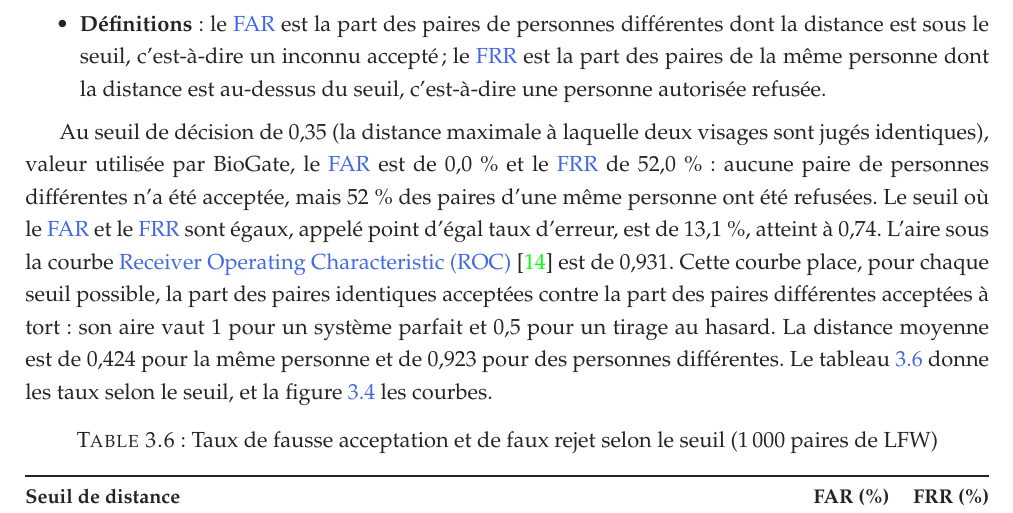
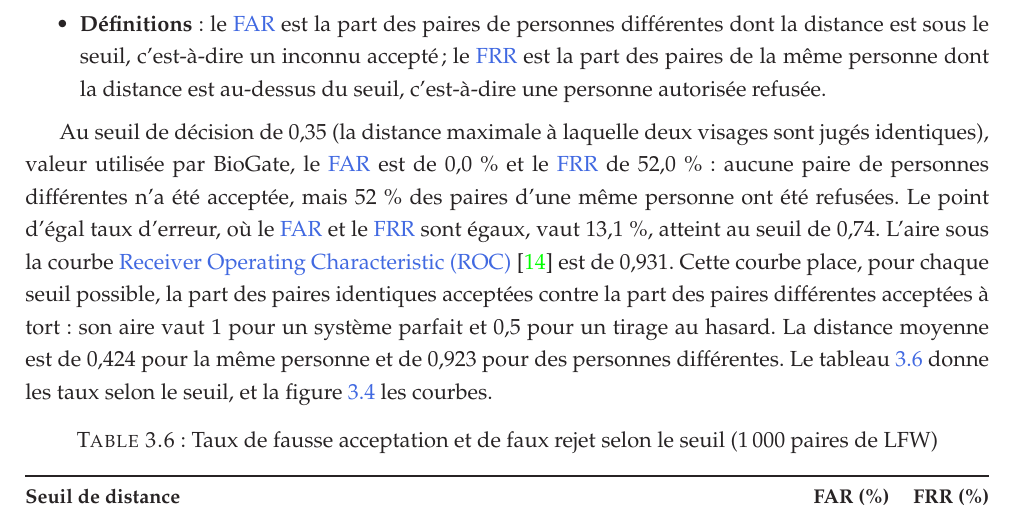
Before and after one commit to hantanHugues/Projet-de-vision-par-ordinateur---premi-re-version-stable-de-renaissance-faciale-d-intru-, a LaTeX document (memoire/memoire.tex, which reads memoire/3-partie/1-fichier.tex): part of page 54 of 75, cut so that both start at the same text. Compiled offline with pdfLaTeX.

Commit message:
Chapitre 3 : formulation du point d'égal taux d'erreur corrigée
Co-Authored-By: Claude Sonnet 5.5 <noreply@anthropic.com>
Claude-Session: https://claude.ai/code/session_01KmXJa1iZhnGo3Sq6q2bVcr

```diff
--- a/memoire/3-partie/1-fichier.tex
+++ b/memoire/3-partie/1-fichier.tex
@@ -220,7 +220,7 @@ Le taux de fausse acceptation (\gls{far}) et le taux de faux rejet (\gls{frr}) o
   \item \textbf{Définitions} : le \gls{far} est la part des paires de personnes différentes dont la distance est sous le seuil, c'est-à-dire un inconnu accepté ; le \gls{frr} est la part des paires de la même personne dont la distance est au-dessus du seuil, c'est-à-dire une personne autorisée refusée.
 \end{itemize}
 
-Au seuil de décision de 0,35 (la distance maximale à laquelle deux visages sont jugés identiques), valeur utilisée par BioGate, le \gls{far} est de 0,0~\% et le \gls{frr} de 52,0~\% : aucune paire de personnes différentes n'a été acceptée, mais 52~\% des paires d'une même personne ont été refusées. Le seuil où le \gls{far} et le \gls{frr} sont égaux, appelé point d'égal taux d'erreur, est de 13,1~\%, atteint à 0,74. L'aire sous la courbe \gls{roc}~\cite{fawcett2006roc} est de 0,931. Cette courbe place, pour chaque seuil possible, la part des paires identiques acceptées contre la part des paires différentes acceptées à tort : son aire vaut 1 pour un système parfait et 0,5 pour un tirage au hasard. La distance moyenne est de 0,424 pour la même personne et de 0,923 pour des personnes différentes. Le tableau~\ref{tab:farfrr} donne les taux selon le seuil, et la figure~\ref{fig:farfrr} les courbes.
+Au seuil de décision de 0,35 (la distance maximale à laquelle deux visages sont jugés identiques), valeur utilisée par BioGate, le \gls{far} est de 0,0~\% et le \gls{frr} de 52,0~\% : aucune paire de personnes différentes n'a été acceptée, mais 52~\% des paires d'une même personne ont été refusées. Le point d'égal taux d'erreur, où le \gls{far} et le \gls{frr} sont égaux, vaut 13,1~\%, atteint au seuil de 0,74. L'aire sous la courbe \gls{roc}~\cite{fawcett2006roc} est de 0,931. Cette courbe place, pour chaque seuil possible, la part des paires identiques acceptées contre la part des paires différentes acceptées à tort : son aire vaut 1 pour un système parfait et 0,5 pour un tirage au hasard. La distance moyenne est de 0,424 pour la même personne et de 0,923 pour des personnes différentes. Le tableau~\ref{tab:farfrr} donne les taux selon le seuil, et la figure~\ref{fig:farfrr} les courbes.
 \end{maj}
 
 \begin{table}[H]
```
Also changed, not shown: 1 other file.
